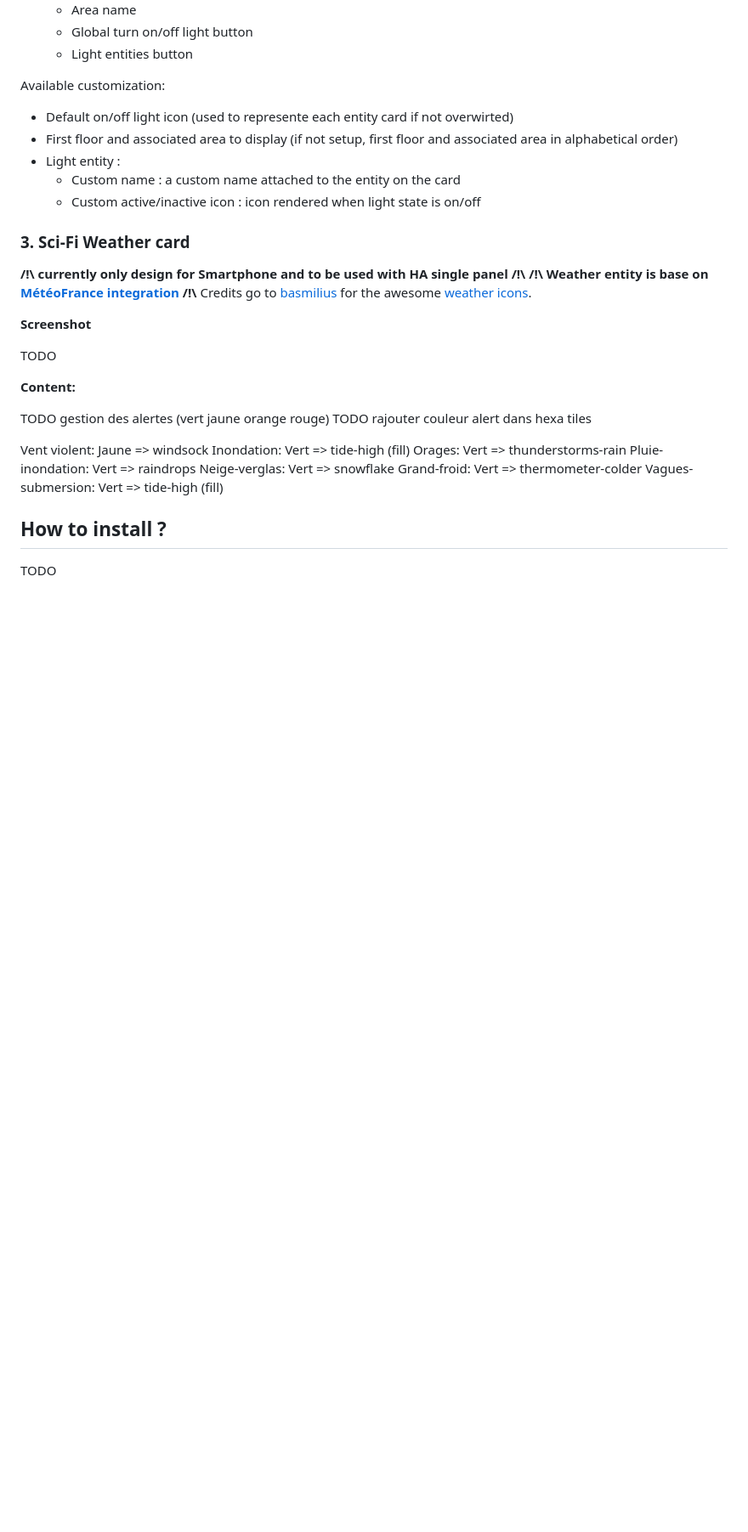
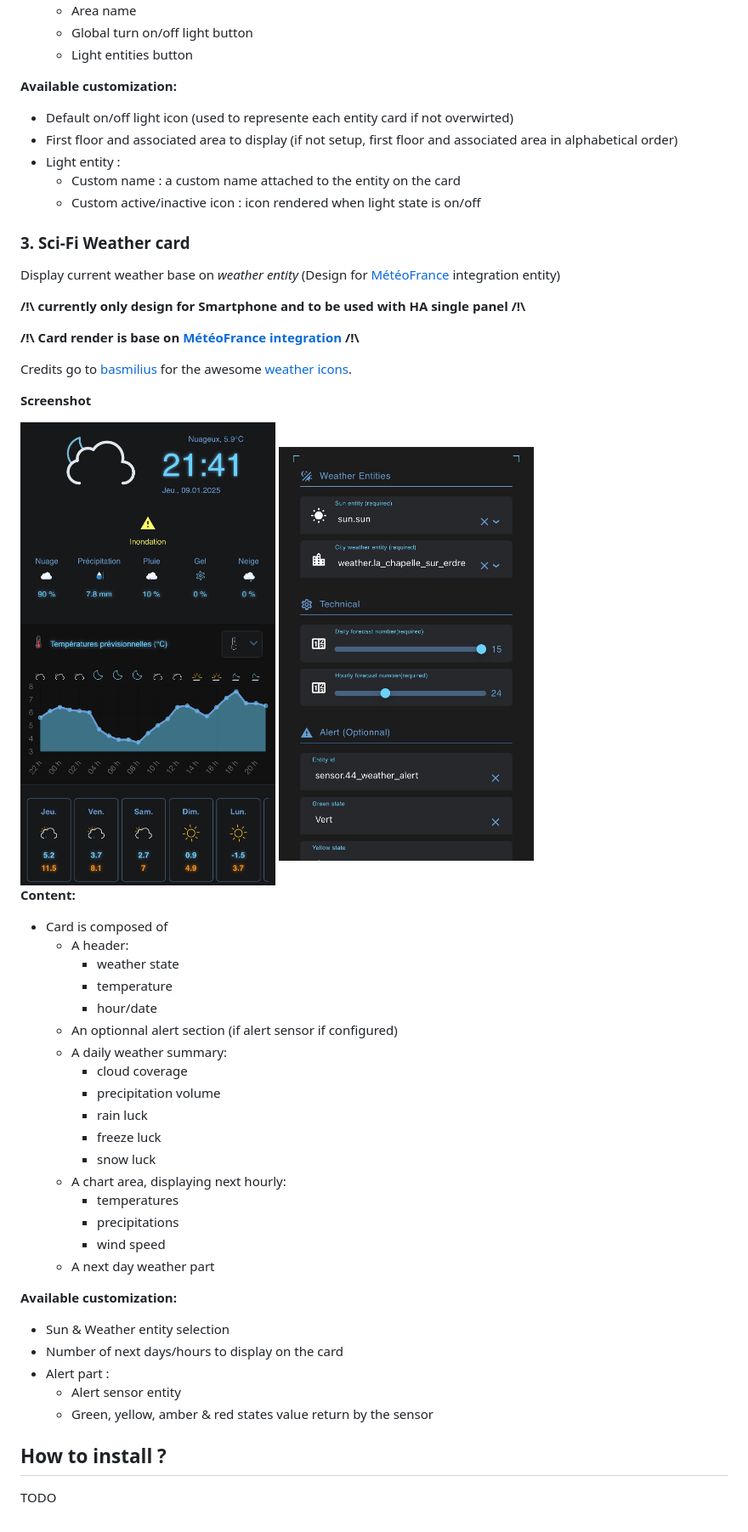
Before and after one commit to adrien-parasote/ha-sci-fi, a Markdown page: README.md, the part around one of its changes. Shown at 85% size. Drawn GitHub-style; pictures changed too: screenshot/weather.jpeg (added), screenshot/weather_edit.jpeg (added); blank space fills up the shorter version.

Commit message:
Add optionnal weather alert complete readme

```diff
--- a/README.md
+++ b/README.md
@@ -55,38 +61,53 @@ Available customization:
     - Global turn on/off light button
     - Light entities button
 
-Available customization:
+**Available customization:**
 - Default on/off light icon (used to represente each entity card if not overwirted)
 - First floor and associated area to display (if not setup, first floor and associated area in alphabetical order)
 - Light entity :
     - Custom name : a custom name attached to the entity on the card
     - Custom active/inactive icon : icon rendered when light state is on/off
 
-
-
 ### 3. Sci-Fi Weather card
 
+Display current weather base on *weather entity* (Design for [MétéoFrance](https://www.home-assistant.io/integrations/meteo_france/) integration entity)
+
 **/!\ currently only design for Smartphone and to be used with HA single panel /!\\**
-**/!\ Weather entity is base on [MétéoFrance integration](https://www.home-assistant.io/integrations/meteo_france/) /!\\**
+
+**/!\ Card render is base on [MétéoFrance integration](https://www.home-assistant.io/integrations/meteo_france/) /!\\**
+
 Credits go to [basmilius](https://github.com/basmilius) for the awesome [weather icons](https://github.com/basmilius/weather-icons).
 
 **Screenshot**
 
-TODO
+<img src="https://github.com/adrien-parasote/ha-sci-fi/blob/main/screenshot/weather.jpeg" width="300">
+<img src="https://github.com/adrien-parasote/ha-sci-fi/blob/main/screenshot/weather_edit.jpeg" width="300">
 
 **Content:**
+- Card is composed of
+    - A header:
+        - weather state
+        - temperature
+        - hour/date
+    - An optionnal alert section (if alert sensor if configured)
+    - A daily weather summary:
+        - cloud coverage
+        - precipitation volume
+        - rain luck
+        - freeze luck
+        - snow luck
+    - A chart area, displaying next hourly:
+        - temperatures
+        - precipitations
+        - wind speed
+    - A next day weather part
 
-TODO gestion des alertes (vert jaune orange rouge)
-TODO rajouter couleur alert dans hexa tiles
-
-  Vent violent: Jaune => windsock
-  Inondation: Vert => tide-high (fill)
-  Orages: Vert => thunderstorms-rain
-  Pluie-inondation: Vert => raindrops
-  Neige-verglas: Vert => snowflake
-  Grand-froid: Vert => thermometer-colder
-  Vagues-submersion: Vert => tide-high (fill)
-
+**Available customization:**
+- Sun & Weather entity selection
+- Number of next days/hours to display on the card
+- Alert part :
+    - Alert sensor entity
+    - Green, yellow, amber & red states value return by the sensor
 
 ## How to install ?
 
```
Also changed, not shown: other parts of README.md (+7 -1 lines), screenshot/hexa_edit_1.jpeg (added), screenshot/hexa_edit_2.jpeg (added), screenshot/lights_edit_1.jpeg (added), screenshot/lights_edit_2.jpeg (added), 6 other files.
